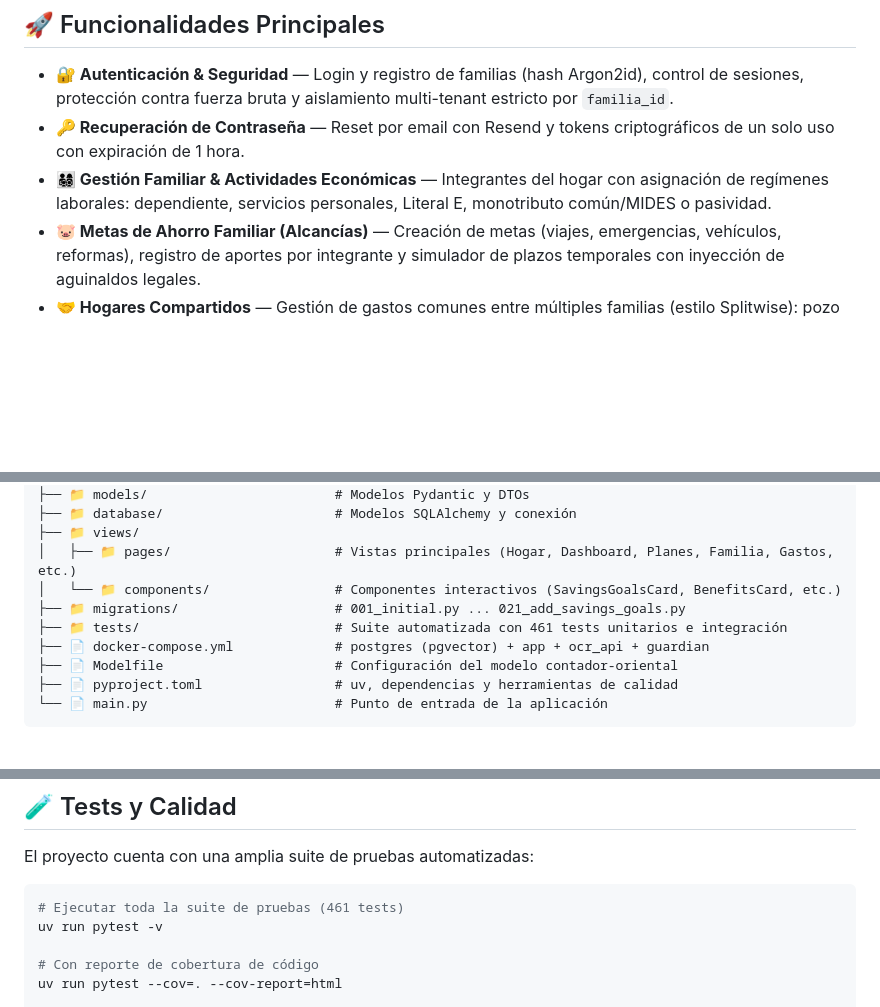
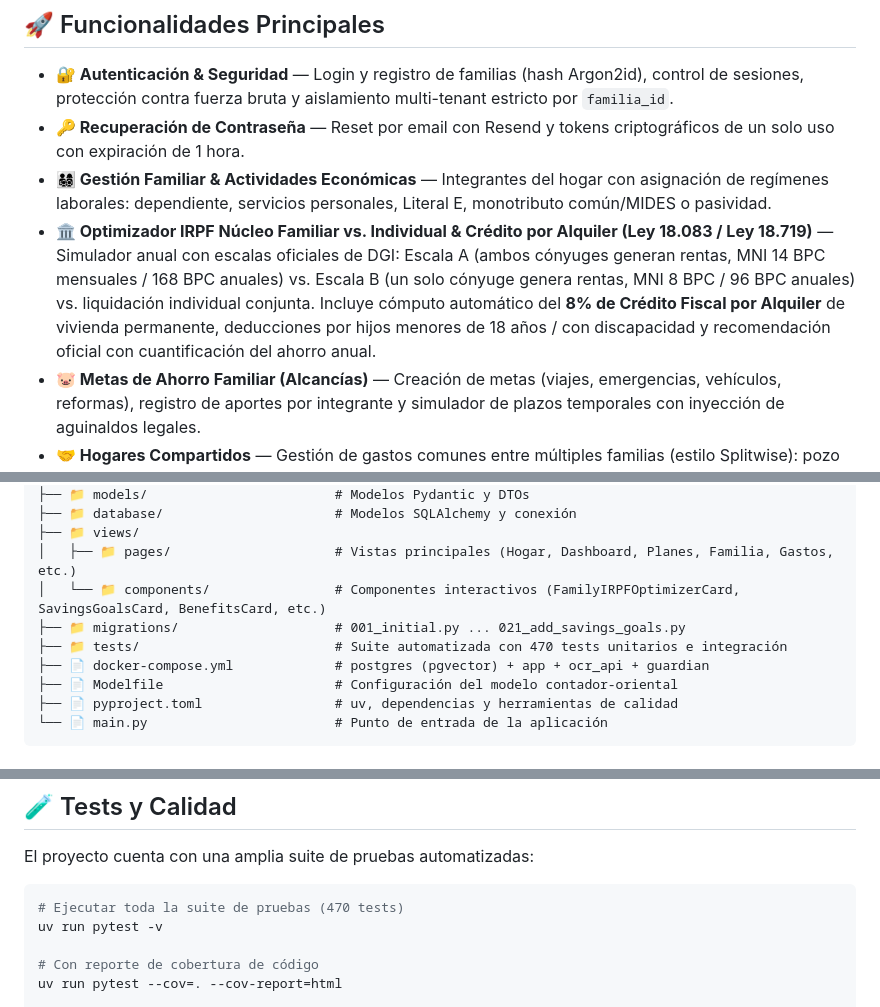
Before and after one commit to Ponce1969/contador-oriental-ai, a Markdown page: README.md, 3 parts joined by grey strips. Drawn GitHub-style; blank space fills up the shorter version.

Commit message:
docs: update README.md with family IRPF optimizer and test metrics

````diff
--- a/README.md
+++ b/README.md
@@ -9,6 +9,7 @@ Sistema integral de gestión financiera familiar con **Python 3.12 + Flet + Post
 - **🔐 Autenticación & Seguridad** — Login y registro de familias (hash Argon2id), control de sesiones, protección contra fuerza bruta y aislamiento multi-tenant estricto por `familia_id`.
 - **🔑 Recuperación de Contraseña** — Reset por email con Resend y tokens criptográficos de un solo uso con expiración de 1 hora.
 - **👨‍👩‍👧‍👦 Gestión Familiar & Actividades Económicas** — Integrantes del hogar con asignación de regímenes laborales: dependiente, servicios personales, Literal E, monotributo común/MIDES o pasividad.
+- **🏛️ Optimizador IRPF Núcleo Familiar vs. Individual & Crédito por Alquiler (Ley 18.083 / Ley 18.719)** — Simulador anual con escalas oficiales de DGI: Escala A (ambos cónyuges generan rentas, MNI 14 BPC mensuales / 168 BPC anuales) vs. Escala B (un solo cónyuge genera rentas, MNI 8 BPC / 96 BPC anuales) vs. liquidación individual conjunta. Incluye cómputo automático del **8% de Crédito Fiscal por Alquiler** de vivienda permanente, deducciones por hijos menores de 18 años / con discapacidad y recomendación oficial con cuantificación del ahorro anual.
 - **🐷 Metas de Ahorro Familiar (Alcancías)** — Creación de metas (viajes, emergencias, vehículos, reformas), registro de aportes por integrante y simulador de plazos temporales con inyección de aguinaldos legales.
 - **🤝 Hogares Compartidos** — Gestión de gastos comunes entre múltiples familias (estilo Splitwise): pozo común, división proporcional o equitativa y liquidación automática de saldos.
 - **💳 Compras en Cuotas** — Control de tarjetas de crédito, amortización mensual programada y seguimiento de cuotas restantes.
@@ -185,9 +186,9 @@ contador-oriental/
 ├── 📁 database/                      # Modelos SQLAlchemy y conexión
 ├── 📁 views/
 │   ├── 📁 pages/                     # Vistas principales (Hogar, Dashboard, Planes, Familia, Gastos, etc.)
-│   └── 📁 components/                # Componentes interactivos (SavingsGoalsCard, BenefitsCard, etc.)
+│   └── 📁 components/                # Componentes interactivos (FamilyIRPFOptimizerCard, SavingsGoalsCard, BenefitsCard, etc.)
 ├── 📁 migrations/                    # 001_initial.py ... 021_add_savings_goals.py
-├── 📁 tests/                         # Suite automatizada con 461 tests unitarios e integración
+├── 📁 tests/                         # Suite automatizada con 470 tests unitarios e integración
 ├── 📄 docker-compose.yml             # postgres (pgvector) + app + ocr_api + guardian
 ├── 📄 Modelfile                      # Configuración del modelo contador-oriental
 ├── 📄 pyproject.toml                 # uv, dependencias y herramientas de calidad
@@ -241,7 +242,7 @@ GUARDIAN_CHECK_INTERVAL=60
 El proyecto cuenta con una amplia suite de pruebas automatizadas:
 
 ```bash
-# Ejecutar toda la suite de pruebas (461 tests)
+# Ejecutar toda la suite de pruebas (470 tests)
 uv run pytest -v
 
 # Con reporte de cobertura de código
````
